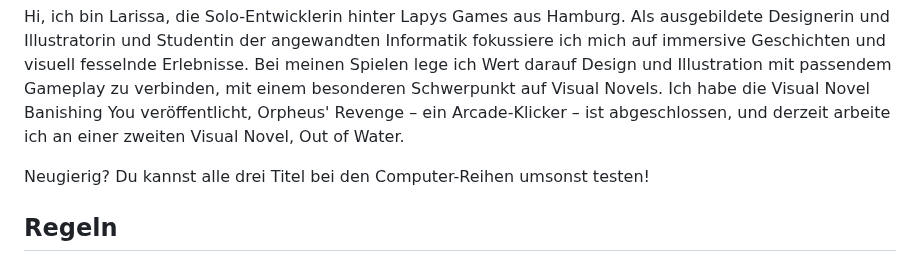
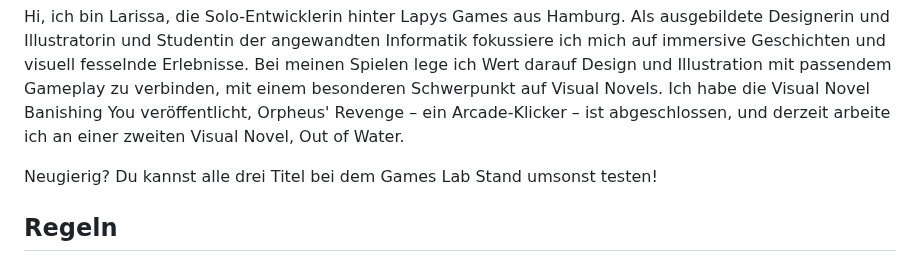
Before and after one commit to HAW-Hamburg-LAN-Party/haw-hamburg-lan-party.github.io, a Markdown page: src/content/wiki.md, the part around the change. Drawn GitHub-style.

Commit message:
[content] fixes wiki games lab location

```diff
--- a/src/content/wiki.md
+++ b/src/content/wiki.md
@@ -149,7 +149,7 @@ Spiele handgemachte Games aus lokalem Anbau!
 
 Hi, ich bin Larissa, die Solo-Entwicklerin hinter Lapys Games aus Hamburg. Als ausgebildete Designerin und Illustratorin und Studentin der angewandten Informatik fokussiere ich mich auf immersive Geschichten und visuell fesselnde Erlebnisse. Bei meinen Spielen lege ich Wert darauf Design und Illustration mit passendem Gameplay zu verbinden, mit einem besonderen Schwerpunkt auf Visual Novels. Ich habe die Visual Novel Banishing You veröffentlicht, Orpheus' Revenge – ein Arcade-Klicker – ist abgeschlossen, und derzeit arbeite ich an einer zweiten Visual Novel, Out of Water.
 
-Neugierig? Du kannst alle drei Titel bei den Computer-Reihen umsonst testen!
+Neugierig? Du kannst alle drei Titel bei dem Games Lab Stand umsonst testen!
 
 ## Regeln
 
```
